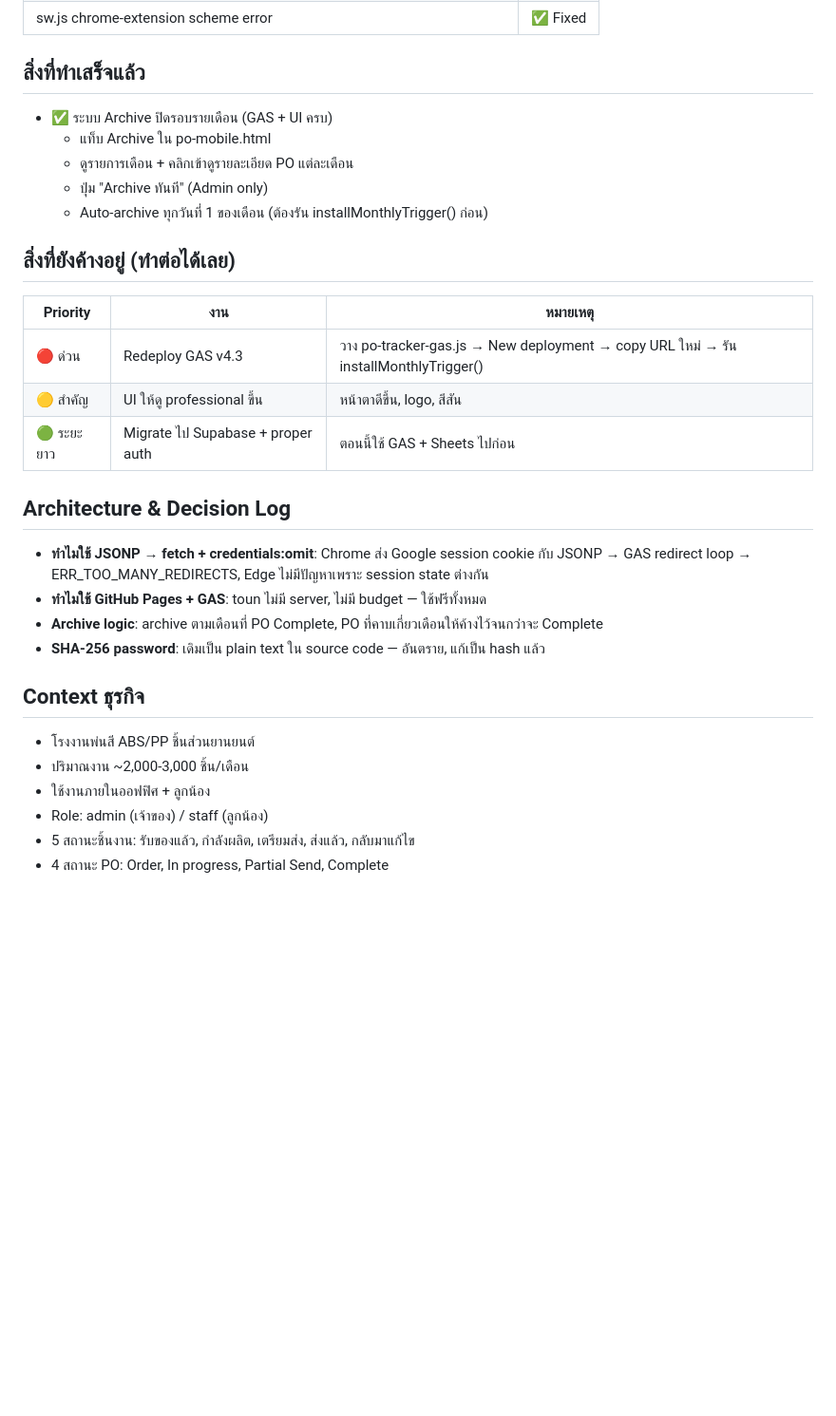
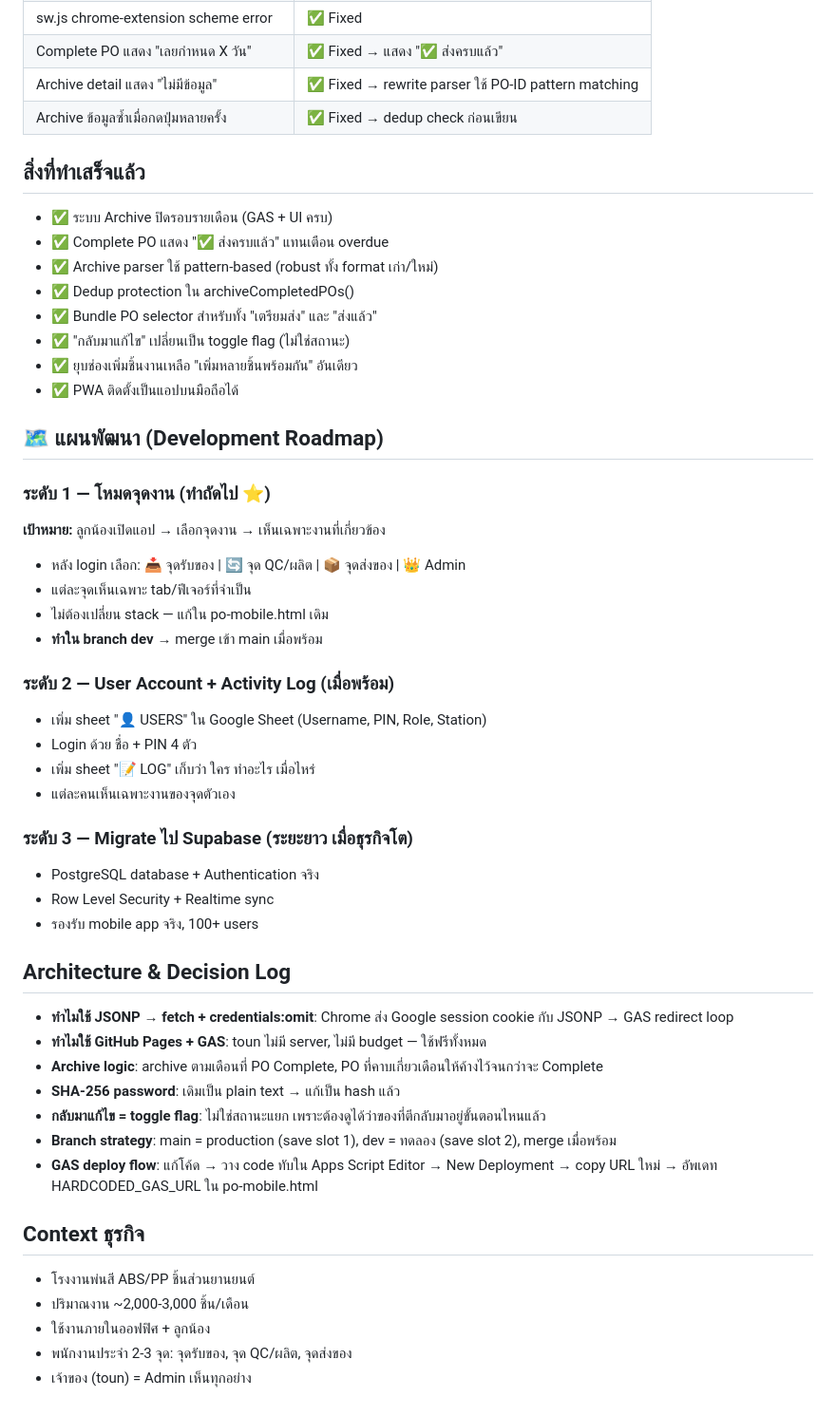
Before and after one commit to tounST/po-tracker, a Markdown page: CLAUDE.md, the part around one of its changes. Shown at 95% size. GitHub-like rendering; blank space fills up the shorter version.

```diff
--- a/CLAUDE.md
+++ b/CLAUDE.md
@@ -45,29 +69,50 @@
 | sw.js chrome-extension scheme error | ✅ Fixed |
+| Complete PO แสดง "เลยกำหนด X วัน" | ✅ Fixed → แสดง "✅ ส่งครบแล้ว" |
+| Archive detail แสดง "ไม่มีข้อมูล" | ✅ Fixed → rewrite parser ใช้ PO-ID pattern matching |
+| Archive ข้อมูลซ้ำเมื่อกดปุ่มหลายครั้ง | ✅ Fixed → dedup check ก่อนเขียน |
 
 ## สิ่งที่ทำเสร็จแล้ว
 - ✅ ระบบ Archive ปิดรอบรายเดือน (GAS + UI ครบ)
-  - แท็บ Archive ใน po-mobile.html
-  - ดูรายการเดือน + คลิกเข้าดูรายละเอียด PO แต่ละเดือน
-  - ปุ่ม "Archive ทันที" (Admin only)
-  - Auto-archive ทุกวันที่ 1 ของเดือน (ต้องรัน installMonthlyTrigger() ก่อน)
+- ✅ Complete PO แสดง "✅ ส่งครบแล้ว" แทนเตือน overdue
+- ✅ Archive parser ใช้ pattern-based (robust ทั้ง format เก่า/ใหม่)
+- ✅ Dedup protection ใน archiveCompletedPOs()
+- ✅ Bundle PO selector สำหรับทั้ง "เตรียมส่ง" และ "ส่งแล้ว"
+- ✅ "กลับมาแก้ไข" เปลี่ยนเป็น toggle flag (ไม่ใช่สถานะ)
+- ✅ ยุบช่องเพิ่มชิ้นงานเหลือ "เพิ่มหลายชิ้นพร้อมกัน" อันเดียว
+- ✅ PWA ติดตั้งเป็นแอปบนมือถือได้
 
-## สิ่งที่ยังค้างอยู่ (ทำต่อได้เลย)
-| Priority | งาน | หมายเหตุ |
-|---|---|---|
-| 🔴 ด่วน | Redeploy GAS v4.3 | วาง po-tracker-gas.js → New deployment → copy URL ใหม่ → รัน installMonthlyTrigger() |
-| 🟡 สำคัญ | UI ให้ดู professional ขึ้น | หน้าตาดีขึ้น, logo, สีสัน |
-| 🟢 ระยะยาว | Migrate ไป Supabase + proper auth | ตอนนี้ใช้ GAS + Sheets ไปก่อน |
+## 🗺️ แผนพัฒนา (Development Roadmap)
+
+### ระดับ 1 — โหมดจุดงาน (ทำถัดไป ⭐)
+**เป้าหมาย:** ลูกน้องเปิดแอป → เลือกจุดงาน → เห็นเฉพาะงานที่เกี่ยวข้อง
+- หลัง login เลือก: 📥 จุดรับของ | 🔄 จุด QC/ผลิต | 📦 จุดส่งของ | 👑 Admin
+- แต่ละจุดเห็นเฉพาะ tab/ฟีเจอร์ที่จำเป็น
+- ไม่ต้องเปลี่ยน stack — แก้ใน po-mobile.html เดิม
+- **ทำใน branch dev** → merge เข้า main เมื่อพร้อม
+
+### ระดับ 2 — User Account + Activity Log (เมื่อพร้อม)
+- เพิ่ม sheet "👤 USERS" ใน Google Sheet (Username, PIN, Role, Station)
+- Login ด้วย ชื่อ + PIN 4 ตัว
+- เพิ่ม sheet "📝 LOG" เก็บว่า ใคร ทำอะไร เมื่อไหร่
+- แต่ละคนเห็นเฉพาะงานของจุดตัวเอง
+
+### ระดับ 3 — Migrate ไป Supabase (ระยะยาว เมื่อธุรกิจโต)
+- PostgreSQL database + Authentication จริง
+- Row Level Security + Realtime sync
+- รองรับ mobile app จริง, 100+ users
 
 ## Architecture & Decision Log
-- **ทำไมใช้ JSONP → fetch + credentials:omit**: Chrome ส่ง Google session cookie กับ JSONP → GAS redirect loop → ERR_TOO_MANY_REDIRECTS, Edge ไม่มีปัญหาเพราะ session state ต่างกัน
+- **ทำไมใช้ JSONP → fetch + credentials:omit**: Chrome ส่ง Google session cookie กับ JSONP → GAS redirect loop
 - **ทำไมใช้ GitHub Pages + GAS**: toun ไม่มี server, ไม่มี budget — ใช้ฟรีทั้งหมด
 - **Archive logic**: archive ตามเดือนที่ PO Complete, PO ที่คาบเกี่ยวเดือนให้ค้างไว้จนกว่าจะ Complete
-- **SHA-256 password**: เดิมเป็น plain text ใน source code — อันตราย, แก้เป็น hash แล้ว
+- **SHA-256 password**: เดิมเป็น plain text → แก้เป็น hash แล้ว
+- **กลับมาแก้ไข = toggle flag**: ไม่ใช่สถานะแยก เพราะต้องดูได้ว่าของที่ตีกลับมาอยู่ขั้นตอนไหนแล้ว
+- **Branch strategy**: main = production (save slot 1), dev = ทดลอง (save slot 2), merge เมื่อพร้อม
+- **GAS deploy flow**: แก้โค้ด → วาง code ทับใน Apps Script Editor → New Deployment → copy URL ใหม่ → อัพเดท HARDCODED_GAS_URL ใน po-mobile.html
 
 ## Context ธุรกิจ
 - โรงงานพ่นสี ABS/PP ชิ้นส่วนยานยนต์
 - ปริมาณงาน ~2,000-3,000 ชิ้น/เดือน
 - ใช้งานภายในออฟฟิศ + ลูกน้อง
-- Role: admin (เจ้าของ) / staff (ลูกน้อง)
-- 5 สถานะชิ้นงาน: รับของแล้ว, กำลังผลิต, เตรียมส่ง, ส่งแล้ว, กลับมาแก้ไข
-- 4 สถานะ PO: Order, In progress, Partial Send, Complete
+- พนักงานประจำ 2-3 จุด: จุดรับของ, จุด QC/ผลิต, จุดส่งของ
+- เจ้าของ (toun) = Admin เห็นทุกอย่าง
```
Also changed, not shown: other parts of CLAUDE.md (+33 -9 lines).
